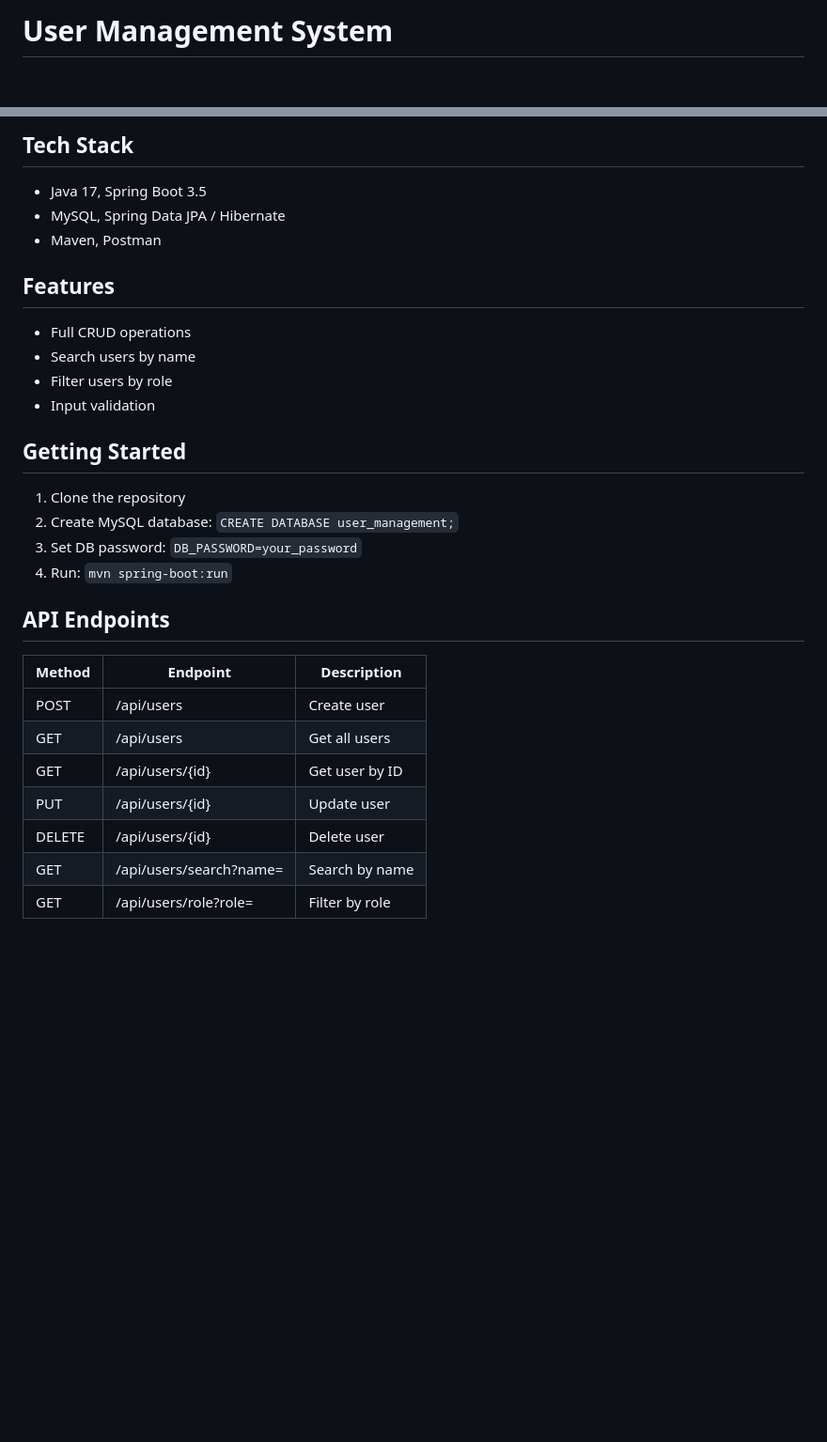
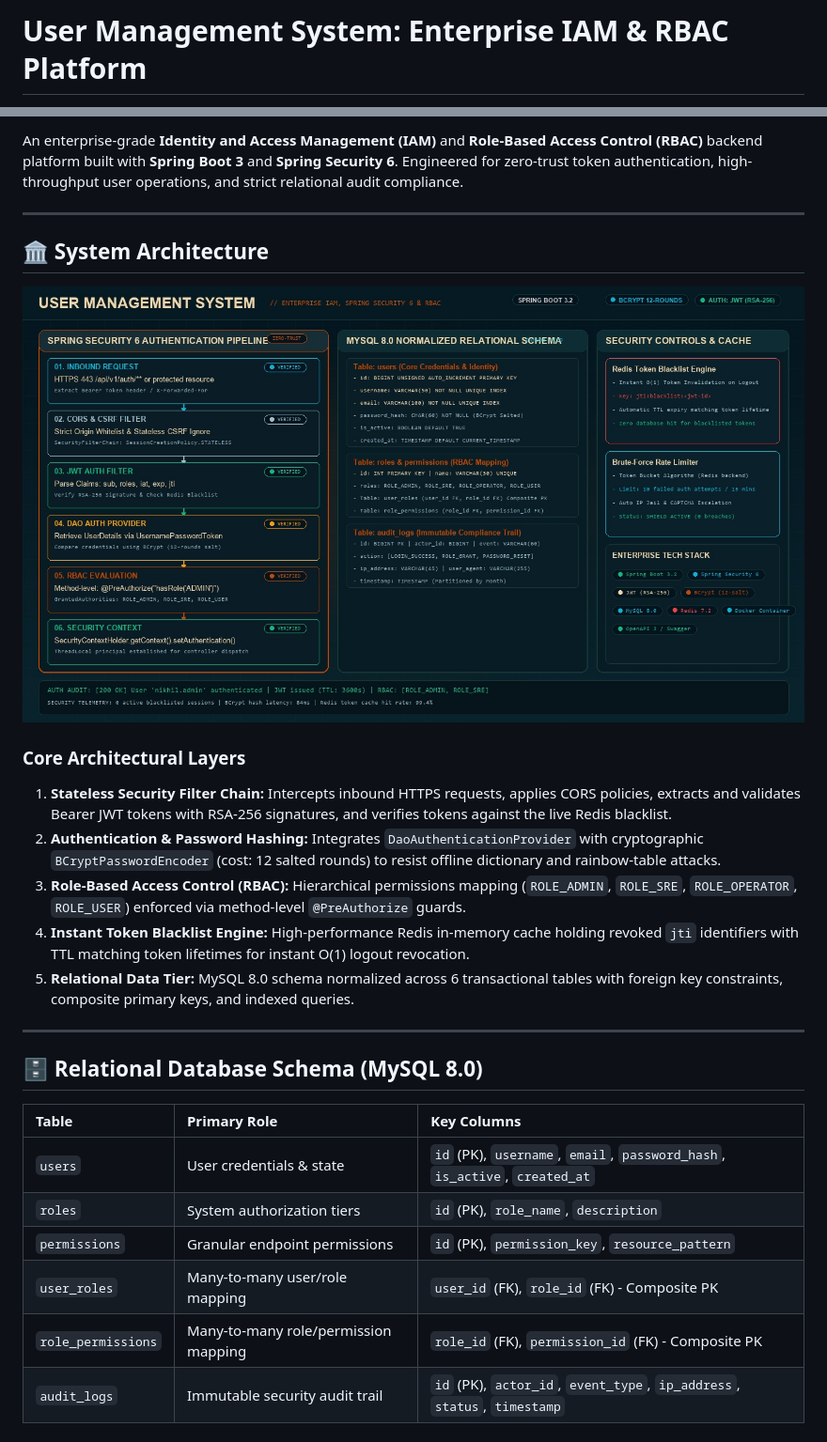
Before and after one commit to Nikhilreddy810/User_Management, a Markdown page: README.md, 2 parts joined by grey strips. Shown at 94% size. Drawn GitHub-style; pictures changed too: architecture_card.jpg (added); blank space fills up the shorter version.

Commit message:
docs: enrich architecture specification, embed system diagram, and sync author profile

```diff
--- a/README.md
+++ b/README.md
@@ -1,2 +1,2 @@
-# User Management System
+# User Management System: Enterprise IAM & RBAC Platform
 
@@ -4,28 +11,29 @@ A RESTful backend API for managing users built with Java and Spring Boot.
 
-## Tech Stack
-- Java 17, Spring Boot 3.5
-- MySQL, Spring Data JPA / Hibernate
-- Maven, Postman
+An enterprise-grade **Identity and Access Management (IAM)** and **Role-Based Access Control (RBAC)** backend platform built with **Spring Boot 3** and **Spring Security 6**. Engineered for zero-trust token authentication, high-throughput user operations, and strict relational audit compliance.
 
-## Features
-- Full CRUD operations
-- Search users by name
-- Filter users by role
-- Input validation
+---
 
-## Getting Started
-1. Clone the repository
-2. Create MySQL database: `CREATE DATABASE user_management;`
-3. Set DB password: `DB_PASSWORD=your_password`
-4. Run: `mvn spring-boot:run`
+## 🏛️ System Architecture
 
-## API Endpoints
-| Method | Endpoint | Description |
-|--------|----------|-------------|
-| POST | /api/users | Create user |
-| GET | /api/users | Get all users |
-| GET | /api/users/{id} | Get user by ID |
-| PUT | /api/users/{id} | Update user |
-| DELETE | /api/users/{id} | Delete user |
-| GET | /api/users/search?name= | Search by name |
-| GET | /api/users/role?role= | Filter by role |
+![User Management System Architecture](architecture_card.jpg)
+
+### Core Architectural Layers
+1. **Stateless Security Filter Chain:** Intercepts inbound HTTPS requests, applies CORS policies, extracts and validates Bearer JWT tokens with RSA-256 signatures, and verifies tokens against the live Redis blacklist.
+2. **Authentication & Password Hashing:** Integrates `DaoAuthenticationProvider` with cryptographic `BCryptPasswordEncoder` (cost: 12 salted rounds) to resist offline dictionary and rainbow-table attacks.
+3. **Role-Based Access Control (RBAC):** Hierarchical permissions mapping (`ROLE_ADMIN`, `ROLE_SRE`, `ROLE_OPERATOR`, `ROLE_USER`) enforced via method-level `@PreAuthorize` guards.
+4. **Instant Token Blacklist Engine:** High-performance Redis in-memory cache holding revoked `jti` identifiers with TTL matching token lifetimes for instant O(1) logout revocation.
+5. **Relational Data Tier:** MySQL 8.0 schema normalized across 6 transactional tables with foreign key constraints, composite primary keys, and indexed queries.
+
+---
+
+## 🗄️ Relational Database Schema (MySQL 8.0)
+
+| Table | Primary Role | Key Columns |
+|:---|:---|:---|
+| `users` | User credentials & state | `id` (PK), `username`, `email`, `password_hash`, `is_active`, `created_at` |
+| `roles` | System authorization tiers | `id` (PK), `role_name`, `description` |
+| `permissions` | Granular endpoint permissions | `id` (PK), `permission_key`, `resource_pattern` |
+| `user_roles` | Many-to-many user/role mapping | `user_id` (FK), `role_id` (FK) - Composite PK |
+| `role_permissions` | Many-to-many role/permission mapping | `role_id` (FK), `permission_id` (FK) - Composite PK |
+| `audit_logs` | Immutable security audit trail | `id` (PK), `actor_id`, `event_type`, `ip_address`, `status`, `timestamp` |
+
```
Also changed, not shown: other parts of README.md (+65 -1 lines).
